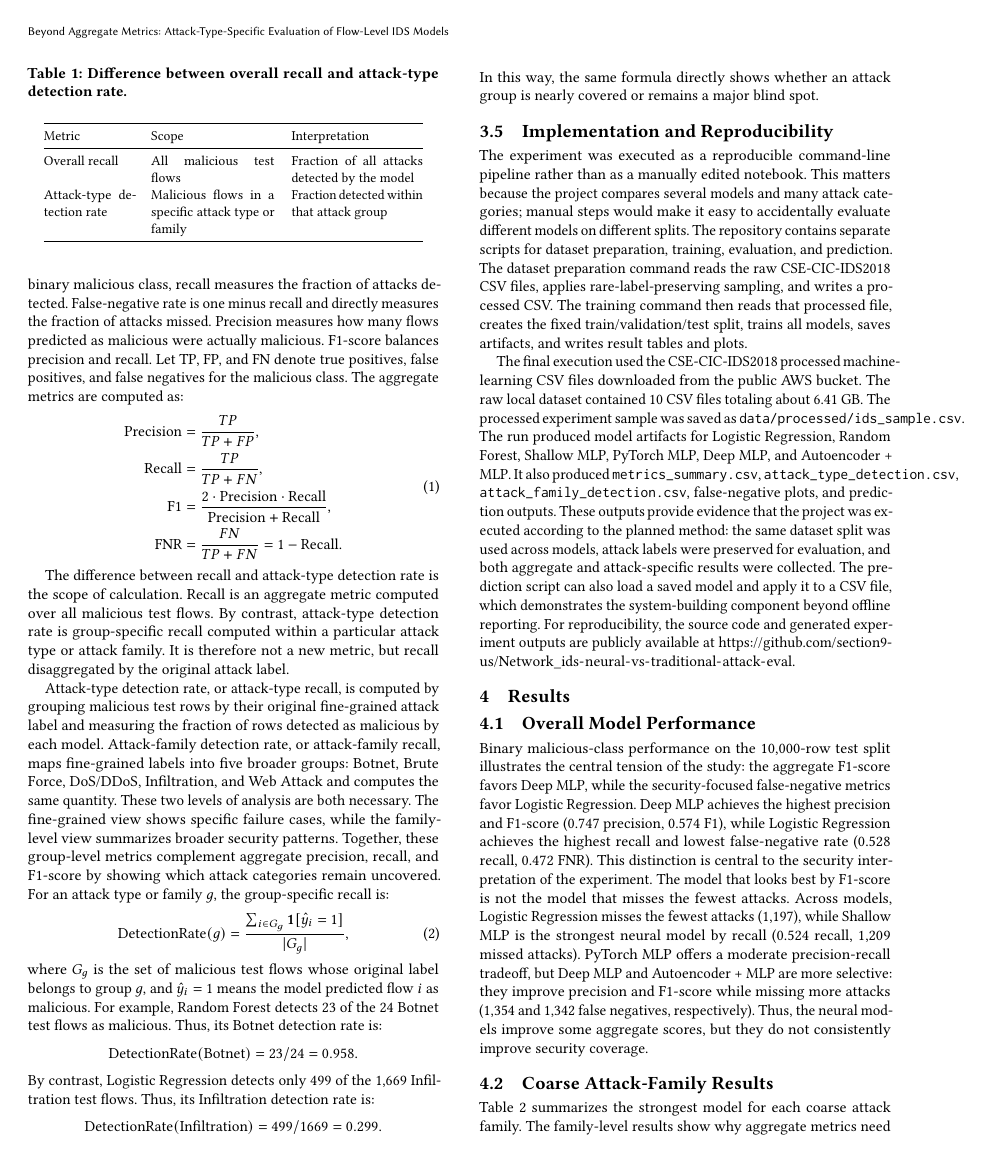
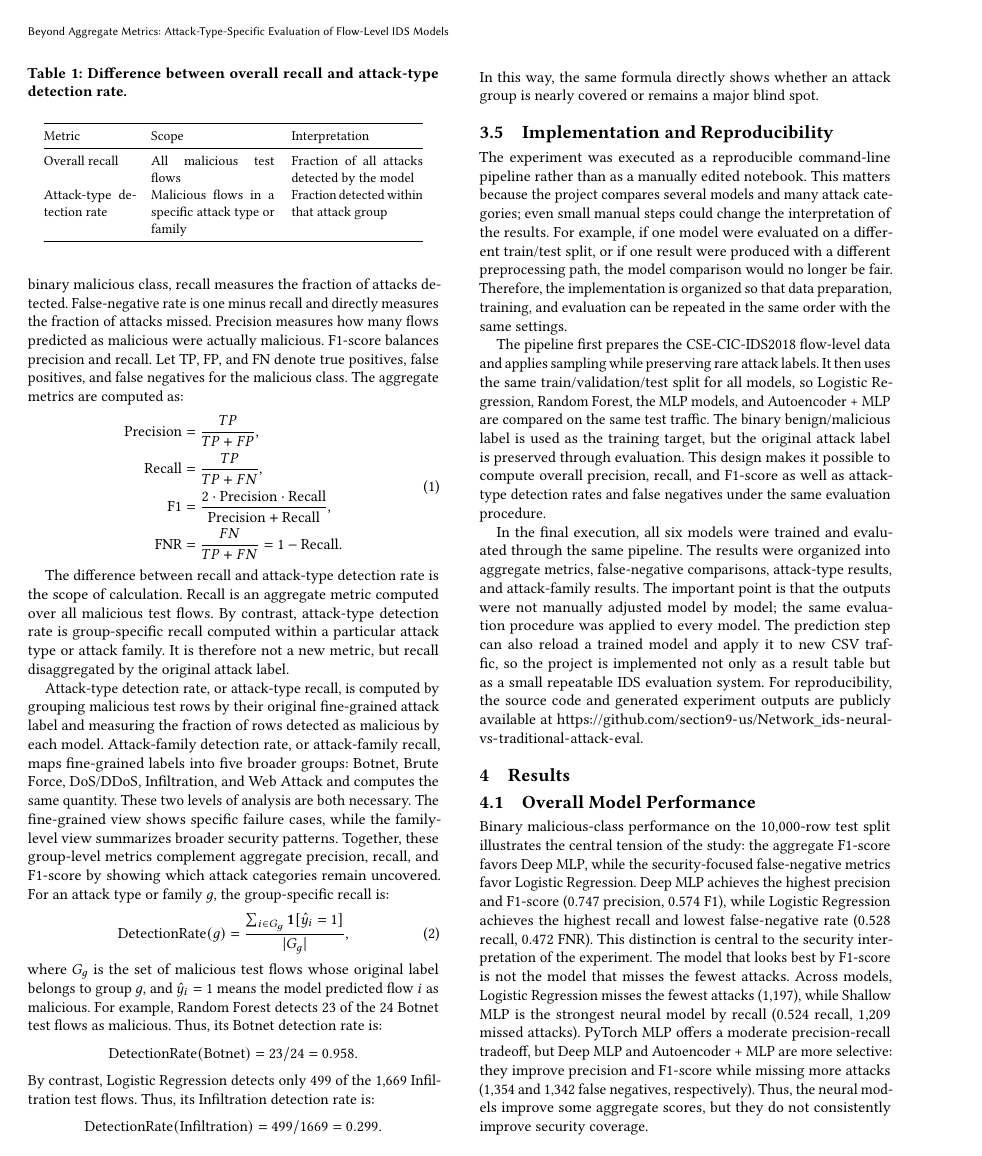
Before and after one commit to section9-us/Network_ids-neural-vs-traditional-attack-eval, a LaTeX paper (ECS252_Final_Paper.tex): page 3 of 7. Compiled offline with pdfLaTeX.

Commit message:
Sync paper versions and add repo links

```diff
--- a/ECS252_Final_Paper.tex
+++ b/ECS252_Final_Paper.tex
@@ -201,18 +201,19 @@ In this way, the same formula directly shows whether an attack group is nearly c
 \subsection{Implementation and Reproducibility}
 
 The experiment was executed as a reproducible command-line pipeline rather than as a manually edited notebook.
-This matters because the project compares several models and many attack categories; manual steps would make it easy to accidentally evaluate different models on different splits.
-The repository contains separate scripts for dataset preparation, training, evaluation, and prediction.
-The dataset preparation command reads the raw CSE-CIC-IDS2018 CSV files, applies rare-label-preserving sampling, and writes a processed CSV.
-The training command then reads that processed file, creates the fixed train/validation/test split, trains all models, saves artifacts, and writes result tables and plots.
+This matters because the project compares several models and many attack categories; even small manual steps could change the interpretation of the results.
+For example, if one model were evaluated on a different train/test split, or if one result were produced with a different preprocessing path, the model comparison would no longer be fair.
+Therefore, the implementation is organized so that data preparation, training, and evaluation can be repeated in the same order with the same settings.
 
-The final execution used the CSE-CIC-IDS2018 processed machine-learning CSV files downloaded from the public AWS bucket.
-The raw local dataset contained 10 CSV files totaling about 6.41 GB.
-The processed experiment sample was saved as \texttt{data/processed/ids\_sample.csv}.
-The run produced model artifacts for Logistic Regression, Random Forest, Shallow MLP, PyTorch MLP, Deep MLP, and Autoencoder + MLP.
-It also produced \texttt{metrics\_summary.csv}, \texttt{attack\_type\_detection.csv}, \texttt{attack\_family\_detection.csv}, false-negative plots, and prediction outputs.
-These outputs provide evidence that the project was executed according to the planned method: the same dataset split was used across models, attack labels were preserved for evaluation, and both aggregate and attack-specific results were collected.
-The prediction script can also load a saved model and apply it to a CSV file, which demonstrates the system-building component beyond offline reporting.
+The pipeline first prepares the CSE-CIC-IDS2018 flow-level data and applies sampling while preserving rare attack labels.
+It then uses the same train/validation/test split for all models, so Logistic Regression, Random Forest, the MLP models, and Autoencoder + MLP are compared on the same test traffic.
+The binary benign/malicious label is used as the training target, but the original attack label is preserved through evaluation.
+This design makes it possible to compute overall precision, recall, and F1-score as well as attack-type detection rates and false negatives under the same evaluation procedure.
+
+In the final execution, all six models were trained and evaluated through the same pipeline.
+The results were organized into aggregate metrics, false-negative comparisons, attack-type results, and attack-family results.
+The important point is that the outputs were not manually adjusted model by model; the same evaluation procedure was applied to every model.
+The prediction step can also reload a trained model and apply it to new CSV traffic, so the project is implemented not only as a result table but as a small repeatable IDS evaluation system.
 For reproducibility, the source code and generated experiment outputs are publicly available at \url{https://github.com/section9-us/Network_ids-neural-vs-traditional-attack-eval}.
 
 \section{Results}
```
Also changed, not shown: ECS252_Final_Paper_KR.tex (+1 -0 lines), ECS252_Final_Paper.pdf, 1 other file.
